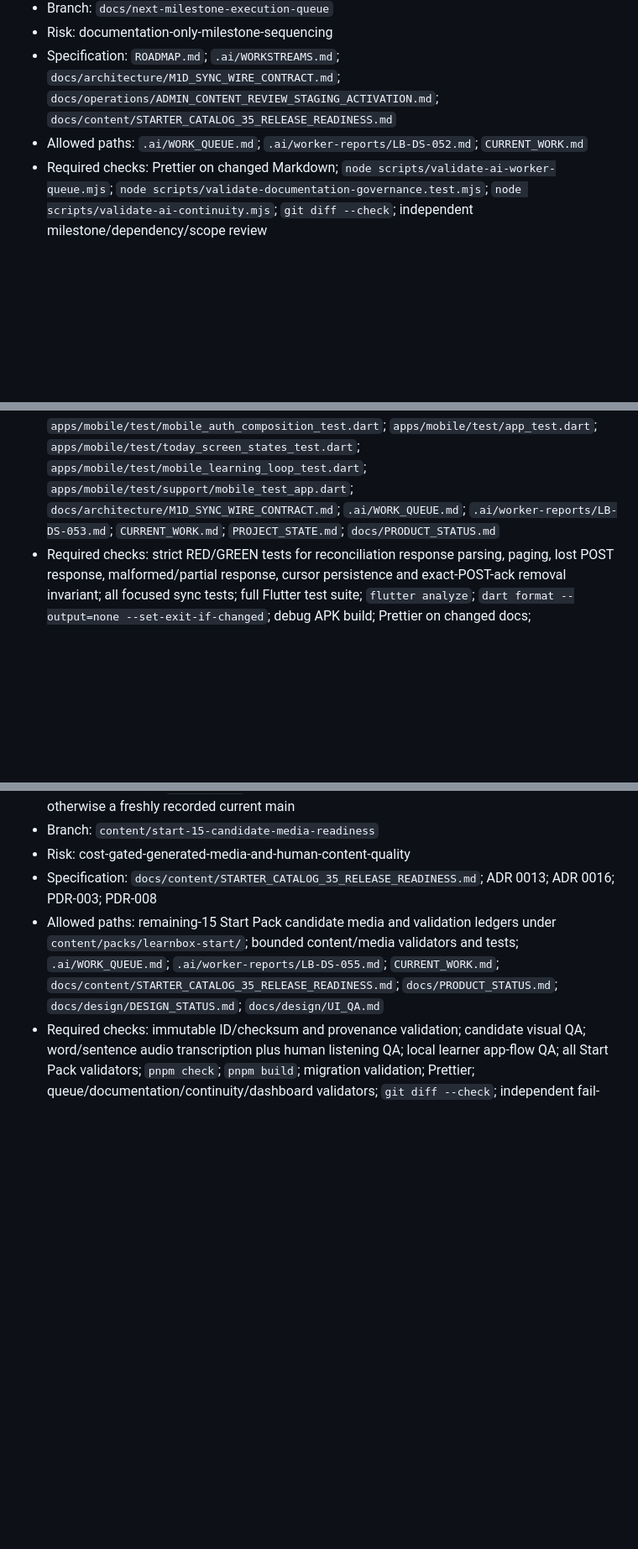
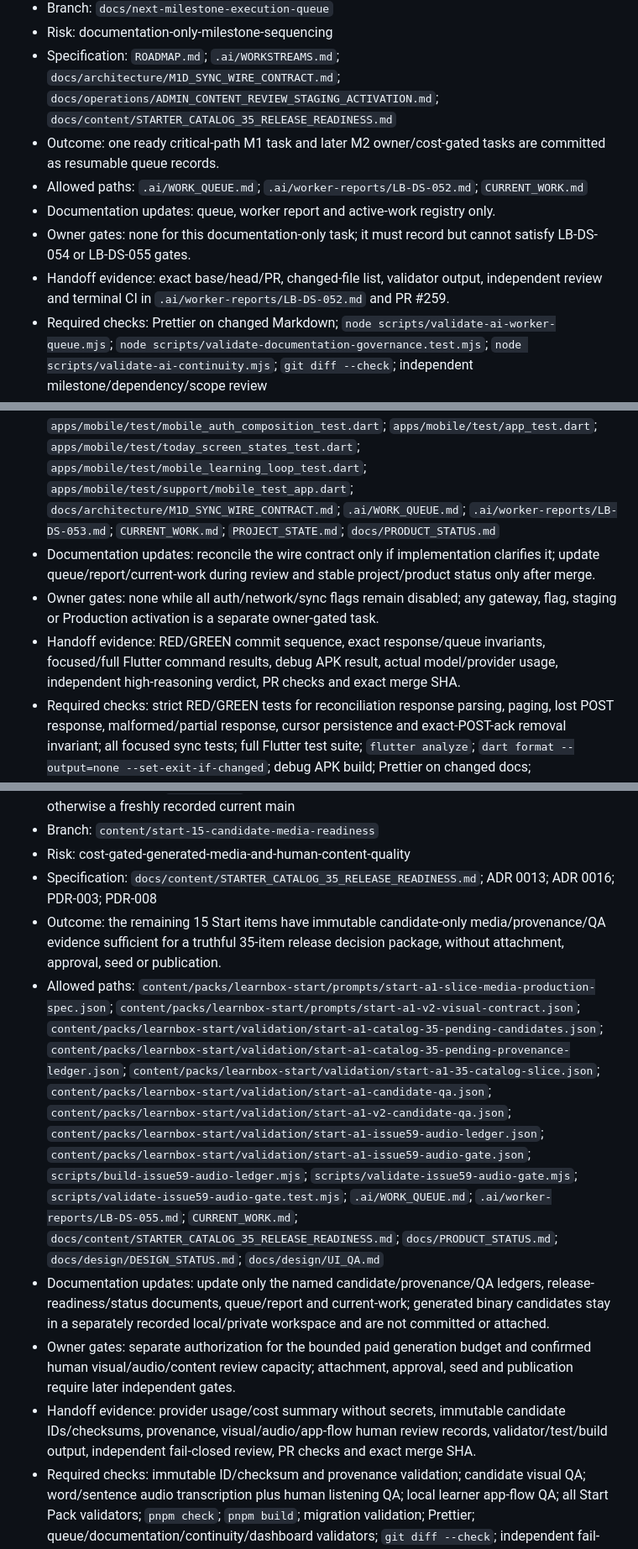
Before and after one commit to bahramghorbani/learnbox, a Markdown page: .ai/WORK_QUEUE.md, 3 parts joined by grey strips. Shown at 84% size. GitHub-like rendering; blank space fills up the shorter version.

Commit message:
docs(ai): complete workstream task contracts

```diff
--- a/.ai/WORK_QUEUE.md
+++ b/.ai/WORK_QUEUE.md
@@ -431,7 +431,11 @@ state, sync, catalog seed, publication, deployment, migration or runtime flag wa
 - Branch: `docs/next-milestone-execution-queue`
 - Risk: documentation-only-milestone-sequencing
 - Specification: `ROADMAP.md`; `.ai/WORKSTREAMS.md`; `docs/architecture/M1D_SYNC_WIRE_CONTRACT.md`; `docs/operations/ADMIN_CONTENT_REVIEW_STAGING_ACTIVATION.md`; `docs/content/STARTER_CATALOG_35_RELEASE_READINESS.md`
+- Outcome: one ready critical-path M1 task and later M2 owner/cost-gated tasks are committed as resumable queue records.
 - Allowed paths: `.ai/WORK_QUEUE.md`; `.ai/worker-reports/LB-DS-052.md`; `CURRENT_WORK.md`
+- Documentation updates: queue, worker report and active-work registry only.
+- Owner gates: none for this documentation-only task; it must record but cannot satisfy LB-DS-054 or LB-DS-055 gates.
+- Handoff evidence: exact base/head/PR, changed-file list, validator output, independent review and terminal CI in `.ai/worker-reports/LB-DS-052.md` and PR #259.
 - Required checks: Prettier on changed Markdown; `node scripts/validate-ai-worker-queue.mjs`; `node scripts/validate-documentation-governance.test.mjs`; `node scripts/validate-ai-continuity.mjs`; `git diff --check`; independent milestone/dependency/scope review
 - Simulator required: no
 - Draft PR required: yes
@@ -451,4 +456,7 @@ state, sync, catalog seed, publication, deployment, migration or runtime flag wa
 - Allowed paths: `apps/mobile/lib/features/sync/reconciliation_cursor_store.dart`; `apps/mobile/lib/features/sync/review_sync_result.dart`; `apps/mobile/lib/features/sync/review_sync_transport.dart`; `apps/mobile/lib/features/sync/http_review_sync_transport.dart`; `apps/mobile/lib/features/sync/review_sync_coordinator.dart`; `apps/mobile/lib/main.dart`; `apps/mobile/lib/app.dart`; `apps/mobile/lib/features/review/learner_home_shell.dart`; `apps/mobile/lib/features/review/today_screen.dart`; `apps/mobile/test/reconciliation_cursor_store_test.dart`; `apps/mobile/test/reconciliation_cursor_transport_test.dart`; `apps/mobile/test/reconciliation_cursor_coordinator_test.dart`; `apps/mobile/test/review_sync_coordinator_test.dart`; `apps/mobile/test/http_review_sync_transport_test.dart`; `apps/mobile/test/review_sync_contract_test.dart`; `apps/mobile/test/mobile_sync_composition_test.dart`; `apps/mobile/test/mobile_auth_composition_test.dart`; `apps/mobile/test/app_test.dart`; `apps/mobile/test/today_screen_states_test.dart`; `apps/mobile/test/mobile_learning_loop_test.dart`; `apps/mobile/test/support/mobile_test_app.dart`; `docs/architecture/M1D_SYNC_WIRE_CONTRACT.md`; `.ai/WORK_QUEUE.md`; `.ai/worker-reports/LB-DS-053.md`; `CURRENT_WORK.md`; `PROJECT_STATE.md`; `docs/PRODUCT_STATUS.md`
+- Documentation updates: reconcile the wire contract only if implementation clarifies it; update queue/report/current-work during review and stable project/product status only after merge.
+- Owner gates: none while all auth/network/sync flags remain disabled; any gateway, flag, staging or Production activation is a separate owner-gated task.
+- Handoff evidence: RED/GREEN commit sequence, exact response/queue invariants, focused/full Flutter command results, debug APK result, actual model/provider usage, independent high-reasoning verdict, PR checks and exact merge SHA.
 - Required checks: strict RED/GREEN tests for reconciliation response parsing, paging, lost POST response, malformed/partial response, cursor persistence and exact-POST-ack removal invariant; all focused sync tests; full Flutter test suite; `flutter analyze`; `dart format --output=none --set-exit-if-changed`; debug APK build; Prettier on changed docs; queue/documentation/continuity/dashboard validators; `git diff --check`; independent high-reasoning security/no-data-loss review
 - Simulator required: no
 - Draft PR required: yes
@@ -482,7 +494,11 @@ state, sync, catalog seed, publication, deployment, migration or runtime flag wa
 - Branch: `content/start-15-candidate-media-readiness`
 - Risk: cost-gated-generated-media-and-human-content-quality
 - Specification: `docs/content/STARTER_CATALOG_35_RELEASE_READINESS.md`; ADR 0013; ADR 0016; PDR-003; PDR-008
-- Allowed paths: remaining-15 Start Pack candidate media and validation ledgers under `content/packs/learnbox-start/`; bounded content/media validators and tests; `.ai/WORK_QUEUE.md`; `.ai/worker-reports/LB-DS-055.md`; `CURRENT_WORK.md`; `docs/content/STARTER_CATALOG_35_RELEASE_READINESS.md`; `docs/PRODUCT_STATUS.md`; `docs/design/DESIGN_STATUS.md`; `docs/design/UI_QA.md`
+- Outcome: the remaining 15 Start items have immutable candidate-only media/provenance/QA evidence sufficient for a truthful 35-item release decision package, without attachment, approval, seed or publication.
+- Allowed paths: `content/packs/learnbox-start/prompts/start-a1-slice-media-production-spec.json`; `content/packs/learnbox-start/prompts/start-a1-v2-visual-contract.json`; `content/packs/learnbox-start/validation/start-a1-catalog-35-pending-candidates.json`; `content/packs/learnbox-start/validation/start-a1-catalog-35-pending-provenance-ledger.json`; `content/packs/learnbox-start/validation/start-a1-35-catalog-slice.json`; `content/packs/learnbox-start/validation/start-a1-candidate-qa.json`; `content/packs/learnbox-start/validation/start-a1-v2-candidate-qa.json`; `content/packs/learnbox-start/validation/start-a1-issue59-audio-ledger.json`; `content/packs/learnbox-start/validation/start-a1-issue59-audio-gate.json`; `scripts/build-issue59-audio-ledger.mjs`; `scripts/validate-issue59-audio-gate.mjs`; `scripts/validate-issue59-audio-gate.test.mjs`; `.ai/WORK_QUEUE.md`; `.ai/worker-reports/LB-DS-055.md`; `CURRENT_WORK.md`; `docs/content/STARTER_CATALOG_35_RELEASE_READINESS.md`; `docs/PRODUCT_STATUS.md`; `docs/design/DESIGN_STATUS.md`; `docs/design/UI_QA.md`
+- Documentation updates: update only the named candidate/provenance/QA ledgers, release-readiness/status documents, queue/report and current-work; generated binary candidates stay in a separately recorded local/private workspace and are not committed or attached.
+- Owner gates: separate authorization for the bounded paid generation budget and confirmed human visual/audio/content review capacity; attachment, approval, seed and publication require later independent gates.
+- Handoff evidence: provider usage/cost summary without secrets, immutable candidate IDs/checksums, provenance, visual/audio/app-flow human review records, validator/test/build output, independent fail-closed review, PR checks and exact merge SHA.
 - Required checks: immutable ID/checksum and provenance validation; candidate visual QA; word/sentence audio transcription plus human listening QA; local learner app-flow QA; all Start Pack validators; `pnpm check`; `pnpm build`; migration validation; Prettier; queue/documentation/continuity/dashboard validators; `git diff --check`; independent fail-closed content/product review
 - Simulator required: yes
 - Draft PR required: yes
```
Also changed, not shown: other parts of .ai/WORK_QUEUE.md (+5 -0 lines).
